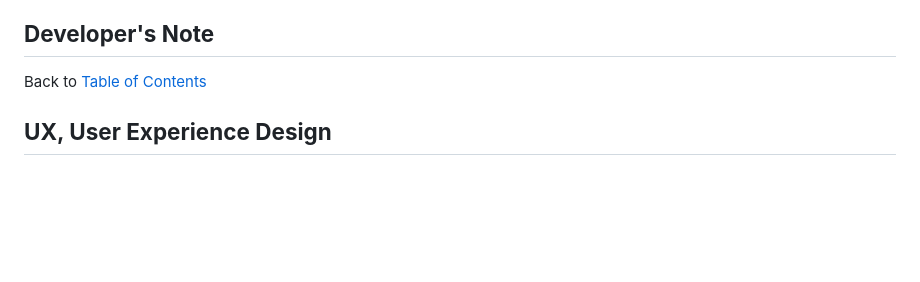
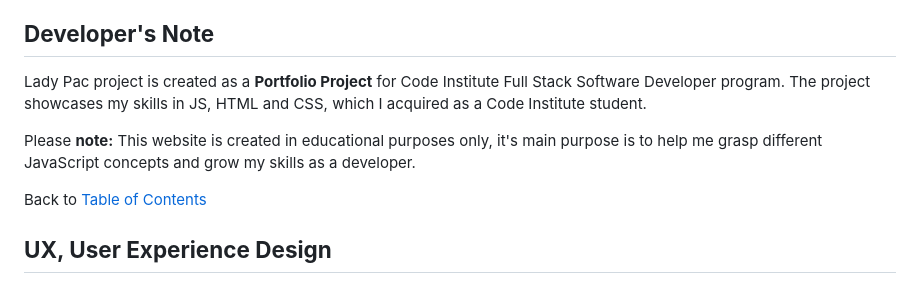
Before and after one commit to almost-good/lady-pac, a Markdown page: README.md, the part around one of its changes. GitHub-like rendering; blank space fills up the shorter version.

Commit message:
docs[readme]: add developer's note

```diff
--- a/README.md
+++ b/README.md
@@ -36,6 +37,10 @@
 
 
 ## **Developer's Note**
+Lady Pac project is created as a **Portfolio Project** for Code Institute Full Stack Software Developer program.
+The project showcases my skills in JS, HTML and CSS, which I acquired as a Code Institute student.
+
+Please **note:** This website is created in educational purposes only, it's main purpose is to help me grasp different JavaScript concepts and grow my skills as a developer.
 
 
 Back to [Table of Contents](#table-of-contents)
```
Also changed, not shown: other parts of README.md (+2 -1 lines).
